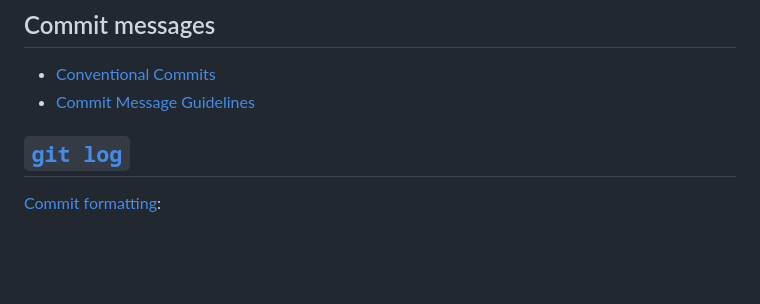
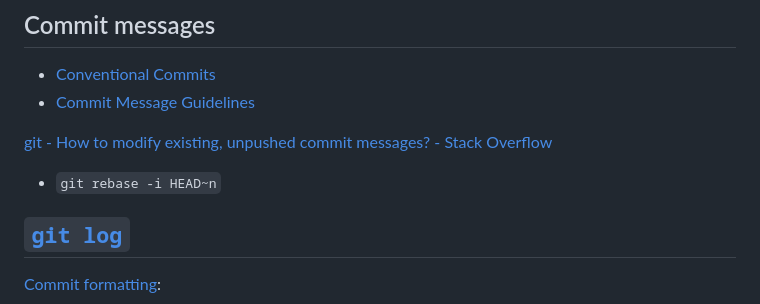
Before and after one commit to Chaoses-Ib/ComputerSoftware, a Markdown page: Versions/Git/Commits.md, the part around the change. Drawn GitHub-style; blank space fills up the shorter version.

```diff
--- a/Versions/Git/Commits.md
+++ b/Versions/Git/Commits.md
@@ -2,6 +2,9 @@
 ## Commit messages
 - [Conventional Commits](https://www.conventionalcommits.org/)
 - [Commit Message Guidelines](https://gist.github.com/robertpainsi/b632364184e70900af4ab688decf6f53)
+
+[git - How to modify existing, unpushed commit messages? - Stack Overflow](https://stackoverflow.com/questions/179123/how-to-modify-existing-unpushed-commit-messages)
+- `git rebase -i HEAD~n`
 
 ## [`git log`](https://git-scm.com/docs/git-log)
 [Commit formatting](https://git-scm.com/docs/git-log#_commit_formatting):
```
Also changed, not shown: Versions/Git/README.md (+0 -4 lines), Versions/Git/Servers.md (added, +29 -0 lines).
